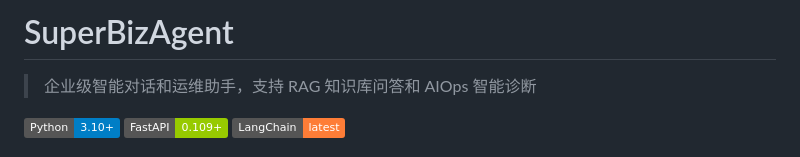
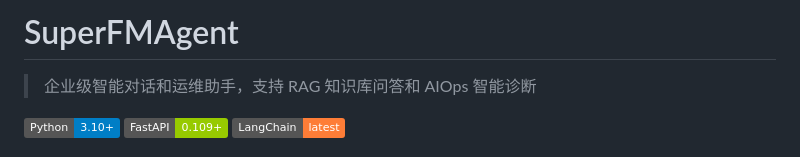
Before and after one commit to dfm20020301/super_FM_agent, a Markdown page: README.md, the part around the change. Drawn GitHub-style; badges without logos.

```diff
--- a/README.md
+++ b/README.md
@@ -1,4 +1,4 @@
-# SuperBizAgent
+# SuperFMAgent
 
 > 企业级智能对话和运维助手，支持 RAG 知识库问答和 AIOps 智能诊断
 
```
